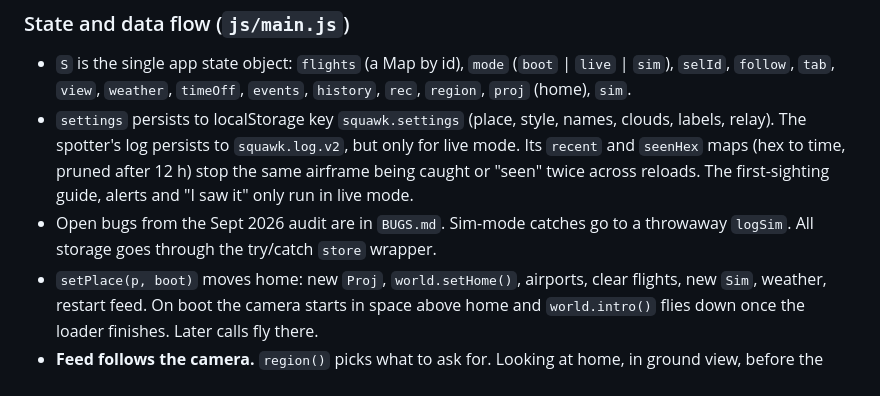
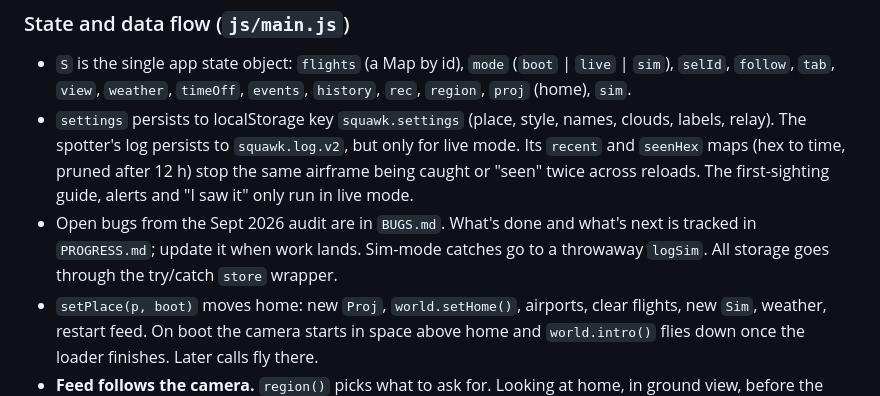
Before and after one commit to SairajBandre16/SQUAWK, a Markdown page: CLAUDE.md, the part around the change. Drawn GitHub-style.

Commit message:
Add PROGRESS.md to track what's done and what's next

```diff
--- a/CLAUDE.md
+++ b/CLAUDE.md
@@ -70,7 +70,7 @@ js/geo.js         Local projection (Proj), earth-centred frame helpers, haversin
 
 - `S` is the single app state object: `flights` (a Map by id), `mode` (`boot` | `live` | `sim`), `selId`, `follow`, `tab`, `view`, `weather`, `timeOff`, `events`, `history`, `rec`, `region`, `proj` (home), `sim`.
 - `settings` persists to localStorage key `squawk.settings` (place, style, names, clouds, labels, relay). The spotter's log persists to `squawk.log.v2`, but only for live mode. Its `recent` and `seenHex` maps (hex to time, pruned after 12 h) stop the same airframe being caught or "seen" twice across reloads. The first-sighting guide, alerts and "I saw it" only run in live mode.
-- Open bugs from the Sept 2026 audit are in `BUGS.md`. Sim-mode catches go to a throwaway `logSim`. All storage goes through the try/catch `store` wrapper.
+- Open bugs from the Sept 2026 audit are in `BUGS.md`. What's done and what's next is tracked in `PROGRESS.md`; update it when work lands. Sim-mode catches go to a throwaway `logSim`. All storage goes through the try/catch `store` wrapper.
 - `setPlace(p, boot)` moves home: new `Proj`, `world.setHome()`, airports, clear flights, new `Sim`, weather, restart feed. On boot the camera starts in space above home and `world.intro()` flies down once the loader finishes. Later calls fly there.
 - **Feed follows the camera.** `region()` picks what to ask for. Looking at home, in ground view, before the loader finishes and whenever the mode isn't `live`, it asks for 100 nm around home every 5 s. `world.focus()`/`viewRadius()` use the `flyTo` target while a flight is under way. Elsewhere it centres on `world.focus()` with a radius from `world.viewRadius()` (100 to 3500 nm) and refreshes every 5, 10 or 30 s. `followView()` runs once a second and polls early when the view has moved or zoomed to a new region. `poll()` is generation-guarded by `feedGen`. On a first failure, or 3 in a row, it switches to `startSim()` and retries every 60 s.
 - Live flights: `ingest()` converts readsb v2 JSON to flight objects (id `'h' + hex`, `kind: 'live'`). It drops ground traffic and removes flights not updated for `staleAfter()` (at least 40 s, longer for slow regions).
```
Also changed, not shown: PROGRESS.md (added, +75 -0 lines).
